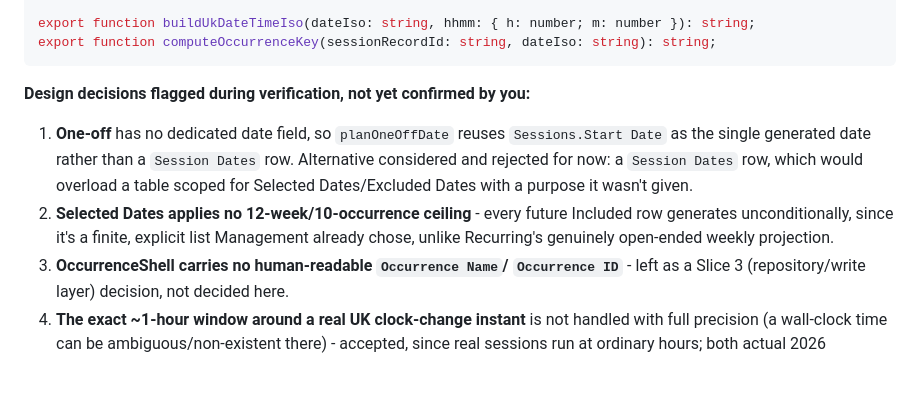
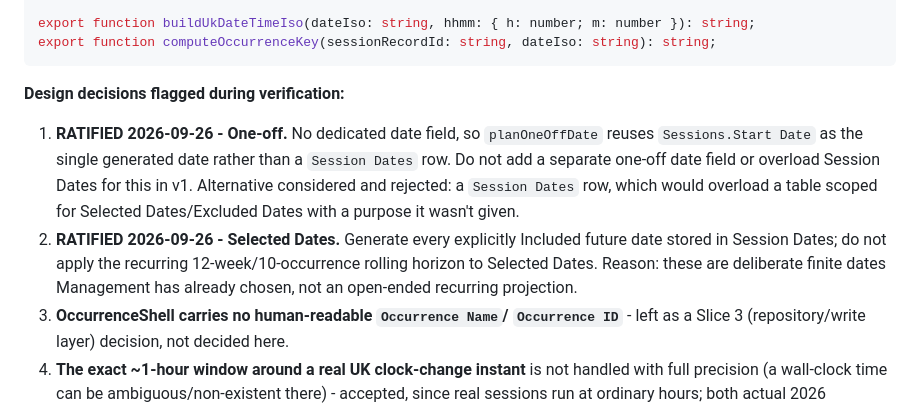
Before and after one commit to gsvmdhdfnn-lgtm/Coach-allocation-TEST, a Markdown page: TEST-ENV.md, the part around the change. GitHub-like rendering; blank space fills up the shorter version.

Commit message:
TEST-ENV.md: ratify the Selected Dates and One-off generator decisions
Both were already documented as flagged design decisions in the Slice 2
write-up; marking them explicitly RATIFIED per your review, with the
exact scope/reasoning as approved:

- Selected Dates: generate every explicitly Included future date, no
  12-week/10-occurrence rolling horizon applied.
- One-off: use the Session's own Start Date as the one occurrence date;
  no separate one-off date field, no overloading Session Dates for this
  in v1.

No code changes - documentation only.

Co-Authored-By: Claude Sonnet 5 <noreply@anthropic.com>
Claude-Session: https://claude.ai/code/session_01KnLXJsiMUmiafcDGaJztTQ

````diff
--- a/TEST-ENV.md
+++ b/TEST-ENV.md
@@ -1007,17 +1007,20 @@ export function buildUkDateTimeIso(dateIso: string, hhmm: { h: number; m: number
 export function computeOccurrenceKey(sessionRecordId: string, dateIso: string): string;
 ```
 
-**Design decisions flagged during verification, not yet confirmed by you:**
+**Design decisions flagged during verification:**
 
-1. **One-off** has no dedicated date field, so `planOneOffDate` reuses
-   `Sessions.Start Date` as the single generated date rather than a
-   `Session Dates` row. Alternative considered and rejected for now: a
-   `Session Dates` row, which would overload a table scoped for Selected
-   Dates/Excluded Dates with a purpose it wasn't given.
-2. **Selected Dates applies no 12-week/10-occurrence ceiling** - every
-   future Included row generates unconditionally, since it's a finite,
-   explicit list Management already chose, unlike Recurring's genuinely
-   open-ended weekly projection.
+1. **RATIFIED 2026-09-26 - One-off.** No dedicated date field, so
+   `planOneOffDate` reuses `Sessions.Start Date` as the single generated
+   date rather than a `Session Dates` row. Do not add a separate one-off
+   date field or overload Session Dates for this in v1. Alternative
+   considered and rejected: a `Session Dates` row, which would overload a
+   table scoped for Selected Dates/Excluded Dates with a purpose it
+   wasn't given.
+2. **RATIFIED 2026-09-26 - Selected Dates.** Generate every explicitly
+   Included future date stored in Session Dates; do not apply the
+   recurring 12-week/10-occurrence rolling horizon to Selected Dates.
+   Reason: these are deliberate finite dates Management has already
+   chosen, not an open-ended recurring projection.
 3. **OccurrenceShell carries no human-readable `Occurrence Name`/
    `Occurrence ID`** - left as a Slice 3 (repository/write layer)
    decision, not decided here.
````
